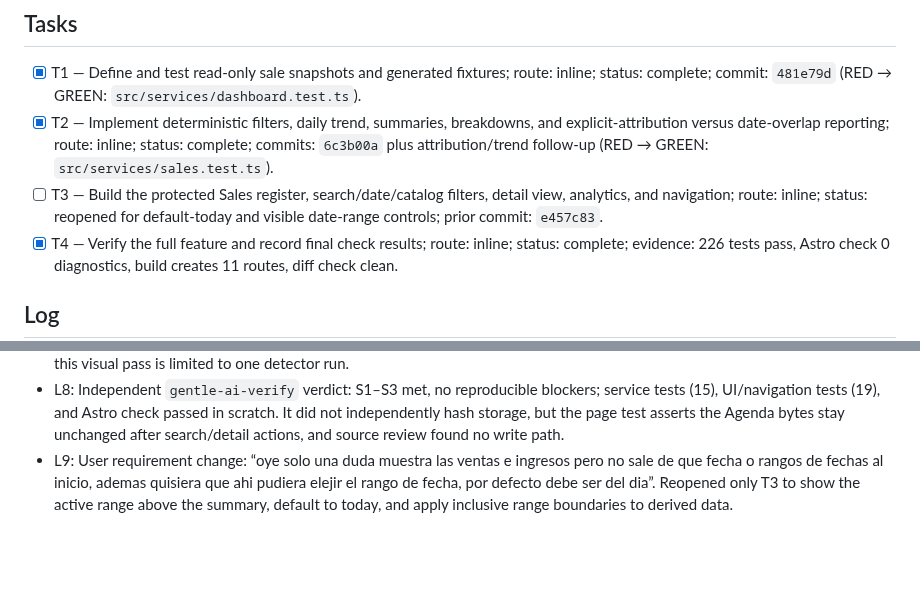
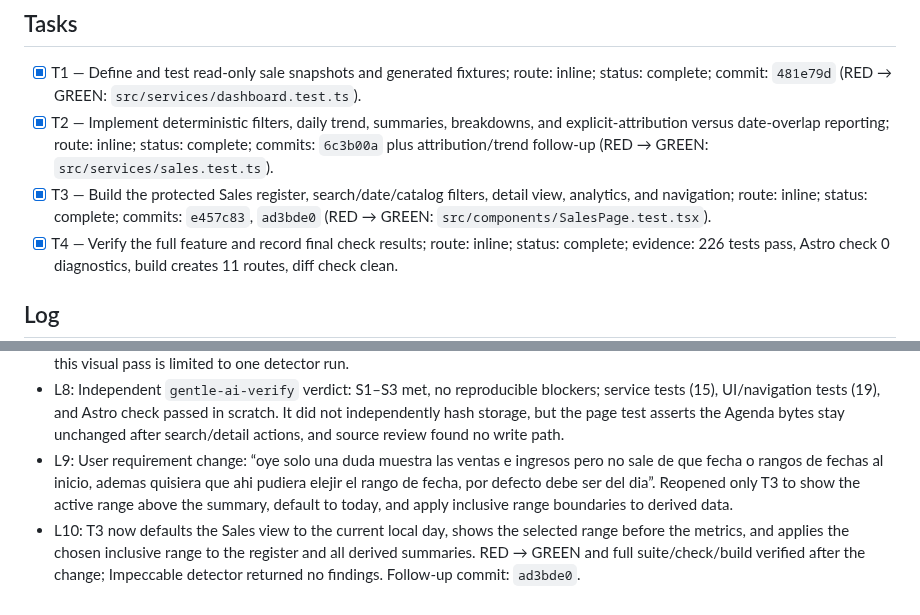
Before and after one commit to Phyton06/webbys, a Markdown page: odd/tasks/sales-management.md, 2 parts joined by grey strips. GitHub-like rendering; blank space fills up the shorter version.

Commit message:
docs(sales): record default day filter implementation

```diff
--- a/odd/tasks/sales-management.md
+++ b/odd/tasks/sales-management.md
@@ -28,7 +28,7 @@ Use the approved read-only register-and-analytics direction. Add only the data f
 
 - [x] T1 — Define and test read-only sale snapshots and generated fixtures; route: inline; status: complete; commit: `481e79d` (RED → GREEN: `src/services/dashboard.test.ts`).
 - [x] T2 — Implement deterministic filters, daily trend, summaries, breakdowns, and explicit-attribution versus date-overlap reporting; route: inline; status: complete; commits: `6c3b00a` plus attribution/trend follow-up (RED → GREEN: `src/services/sales.test.ts`).
-- [ ] T3 — Build the protected Sales register, search/date/catalog filters, detail view, analytics, and navigation; route: inline; status: reopened for default-today and visible date-range controls; prior commit: `e457c83`.
+- [x] T3 — Build the protected Sales register, search/date/catalog filters, detail view, analytics, and navigation; route: inline; status: complete; commits: `e457c83`, `ad3bde0` (RED → GREEN: `src/components/SalesPage.test.tsx`).
 - [x] T4 — Verify the full feature and record final check results; route: inline; status: complete; evidence: 226 tests pass, Astro check 0 diagnostics, build creates 11 routes, diff check clean.
 
 ## Log
@@ -42,3 +42,4 @@ Use the approved read-only register-and-analytics direction. Add only the data f
 - L7: Final verification passed: `npm test` (226 tests), `npm run check` (0 errors/warnings/hints), `npm run build` (11 routes including `/ventas/`), and `git diff --check`. Responsive inspection at 1280px and 390px found no horizontal overflow. The Impeccable detector produced one typography advisory; it was corrected with the documented token, and not rerun because this visual pass is limited to one detector run.
 - L8: Independent `gentle-ai-verify` verdict: S1–S3 met, no reproducible blockers; service tests (15), UI/navigation tests (19), and Astro check passed in scratch. It did not independently hash storage, but the page test asserts the Agenda bytes stay unchanged after search/detail actions, and source review found no write path.
 - L9: User requirement change: “oye solo una duda muestra las ventas e ingresos pero no sale de que fecha o rangos de fechas al inicio, ademas quisiera que ahi pudiera elejir el rango de fecha, por defecto debe ser del dia”. Reopened only T3 to show the active range above the summary, default to today, and apply inclusive range boundaries to derived data.
+- L10: T3 now defaults the Sales view to the current local day, shows the selected range before the metrics, and applies the chosen inclusive range to the register and all derived summaries. RED → GREEN and full suite/check/build verified after the change; Impeccable detector returned no findings. Follow-up commit: `ad3bde0`.
```
Also changed, not shown: 1 other file.
